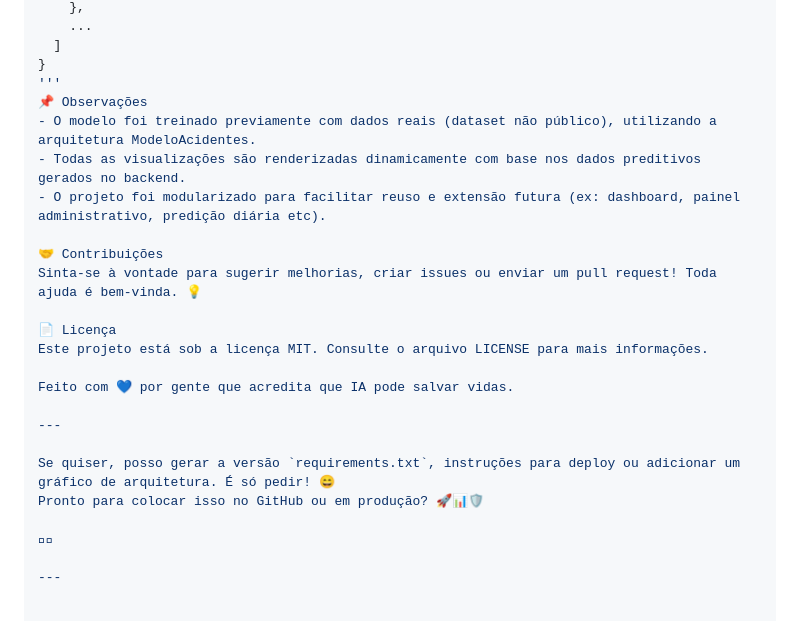
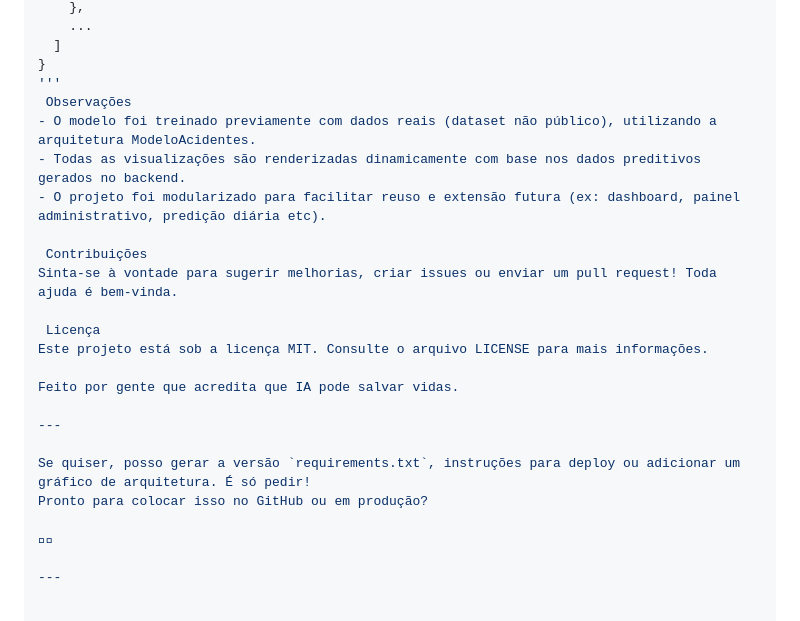
Before and after one commit to nevesmarcos42/HeatIA-Recife-Web, a Markdown page: README.md, the part around one of its changes. GitHub-like rendering.

```diff
--- a/README.md
+++ b/README.md
@@ -79,23 +79,23 @@ POST /previsao
   ]
 }
 '''
-📌 Observações
+ Observações
 - O modelo foi treinado previamente com dados reais (dataset não público), utilizando a arquitetura ModeloAcidentes.
 - Todas as visualizações são renderizadas dinamicamente com base nos dados preditivos gerados no backend.
 - O projeto foi modularizado para facilitar reuso e extensão futura (ex: dashboard, painel administrativo, predição diária etc).
 
-🤝 Contribuições
-Sinta-se à vontade para sugerir melhorias, criar issues ou enviar um pull request! Toda ajuda é bem-vinda. 💡
+ Contribuições
+Sinta-se à vontade para sugerir melhorias, criar issues ou enviar um pull request! Toda ajuda é bem-vinda.
 
-📄 Licença
+ Licença
 Este projeto está sob a licença MIT. Consulte o arquivo LICENSE para mais informações.
 
-Feito com 💙 por gente que acredita que IA pode salvar vidas.
+Feito por gente que acredita que IA pode salvar vidas.
 
 ---
 
-Se quiser, posso gerar a versão `requirements.txt`, instruções para deploy ou adicionar um gráfico de arquitetura. É só pedir! 😄
-Pronto para colocar isso no GitHub ou em produção? 🚀📊🛡️
+Se quiser, posso gerar a versão `requirements.txt`, instruções para deploy ou adicionar um gráfico de arquitetura. É só pedir!
+Pronto para colocar isso no GitHub ou em produção?
 
 
 
```
Also changed, not shown: other parts of README.md (+17 -17 lines).
